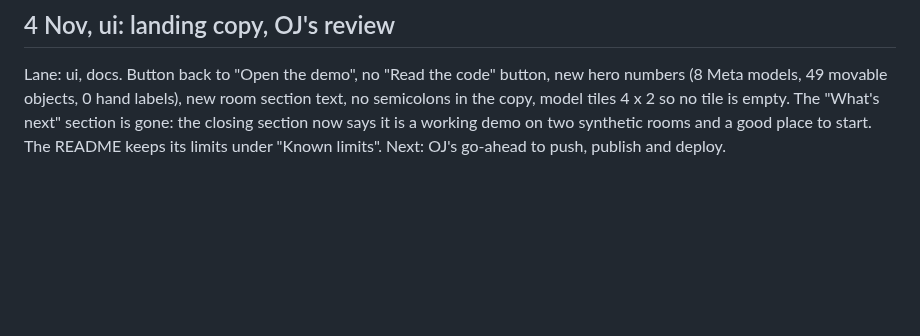
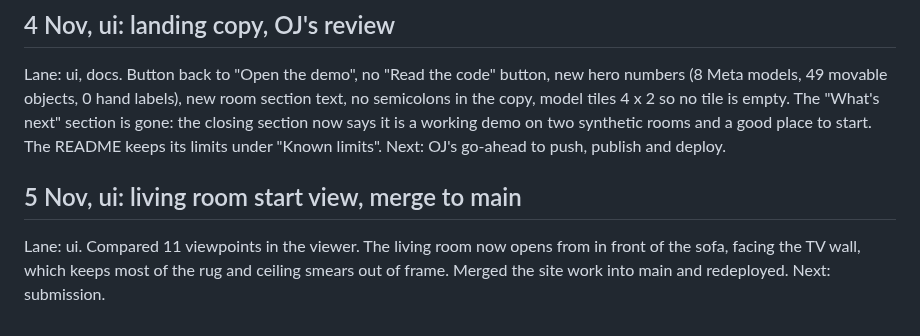
Before and after one commit to OJrogue/movable-reality, a Markdown page: docs/BUILD_LOG.md, the part around the change. GitHub-like rendering; blank space fills up the shorter version.

Commit message:
docs: build log for the living room view and the merge
Co-Authored-By: Claude Opus 5.5 <noreply@anthropic.com>

```diff
--- a/docs/BUILD_LOG.md
+++ b/docs/BUILD_LOG.md
@@ -1800,3 +1800,9 @@ models, 49 movable objects, 0 hand labels), new room section text, no
 semicolons in the copy, model tiles 4 x 2 so no tile is empty. The "What's next" section is gone:
 the closing section now says it is a working demo on two synthetic rooms and a good place to start.
 The README keeps its limits under "Known limits". Next: OJ's go-ahead to push, publish and deploy.
+
+## 5 Nov, ui: living room start view, merge to main
+
+Lane: ui. Compared 11 viewpoints in the viewer. The living room now opens from in front of the sofa,
+facing the TV wall, which keeps most of the rug and ceiling smears out of frame. Merged the site
+work into main and redeployed. Next: submission.
```
